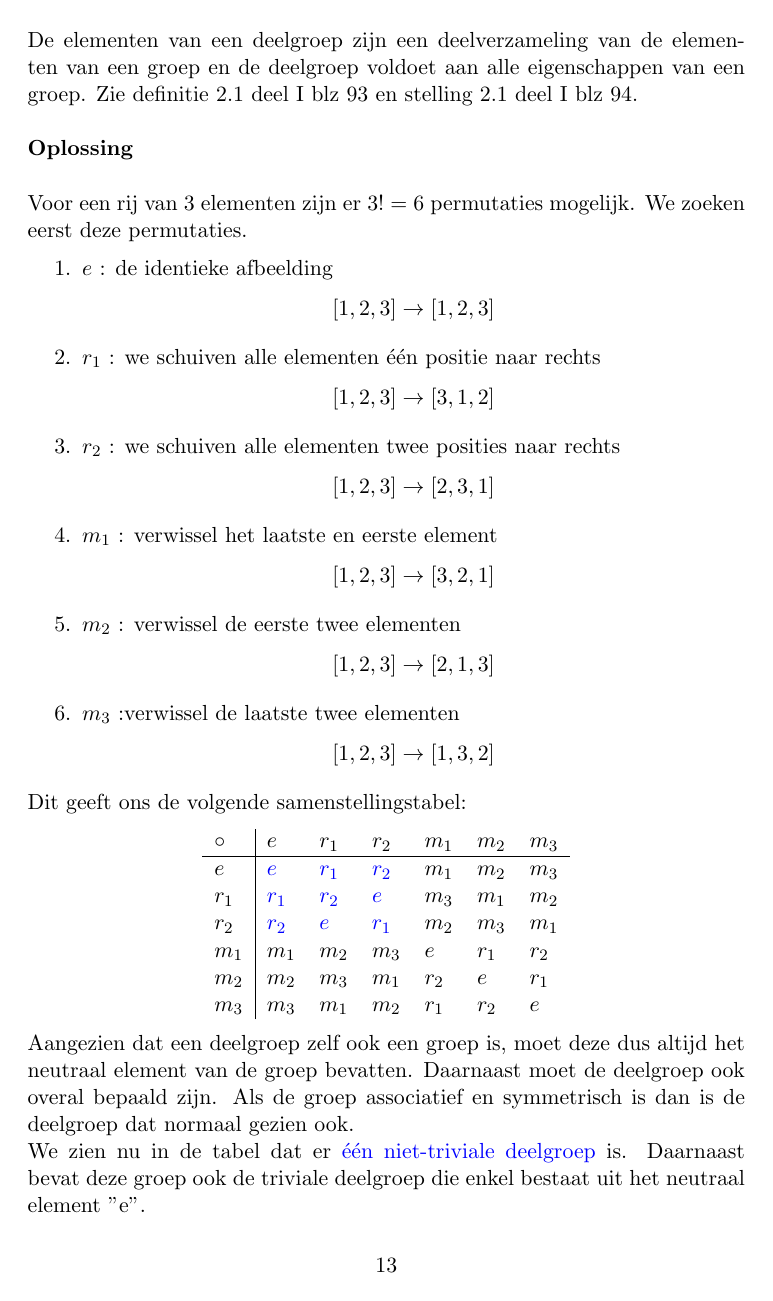
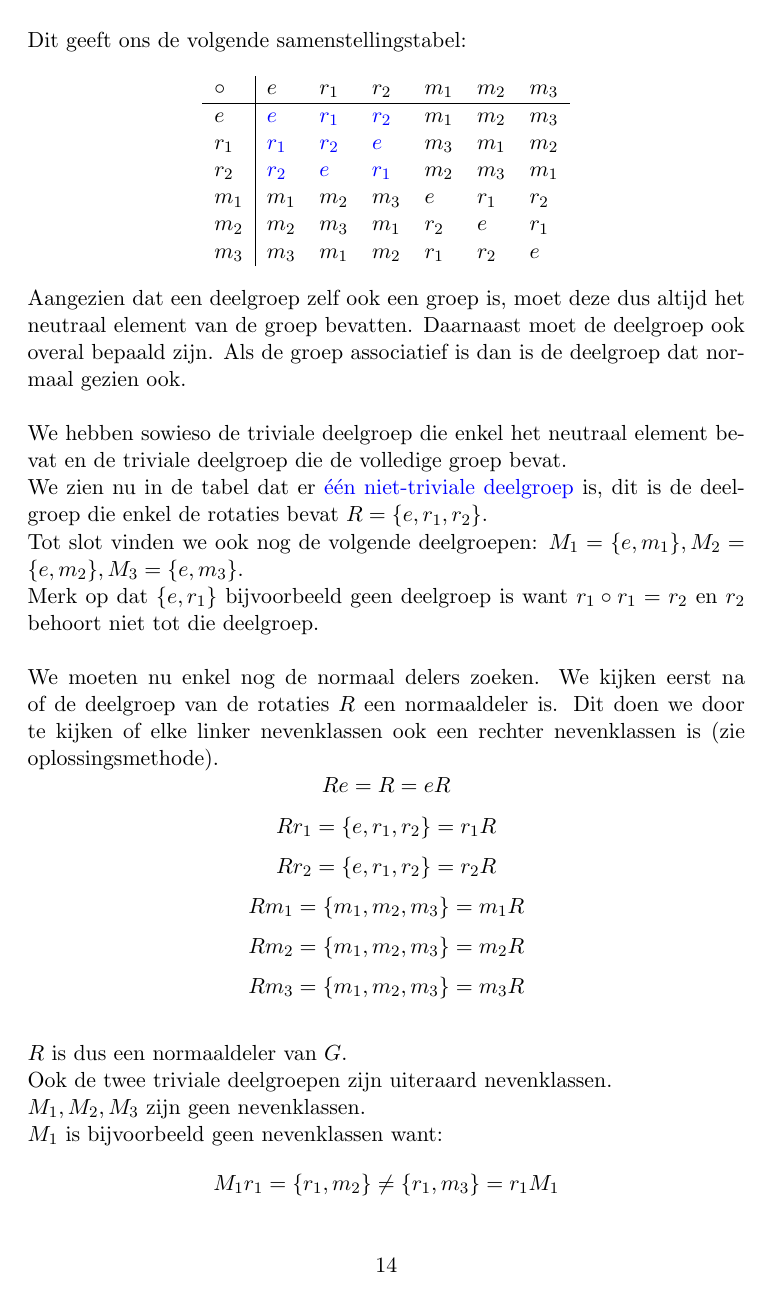
Before and after one commit to pcoenen/Algebra-solutions-excercises, a LaTeX document (main.tex): page 14 of 14 before the commit and page 15 of 15 after it. Compiled offline with pdfLaTeX.

Commit message:
oefening 2 volledig

```diff
--- a/main.tex
+++ b/main.tex
@@ -458,4 +458,3 @@ Het is duidelijk dat de bovenstaande bewerkingen niet aan elkaar gelijk zijn en
 \\ \\ \textbf{Oplossingsmethode} \\ \\
 Voorbeelden voor het opstellen van een bewerkingstabel kan je vinden in deel I blz. 94-95. \\ \\
 In oefenzitting 1 is oefening 4 gelijkaardig. \\ \\
-De elementen van een deelgroep zijn een deelverzameling van de elementen van een groep en de deelgroep voldoet aan alle eigenschappen van een groep. Zie definitie 2.1 deel I blz 93 en stelling 2.1 deel I blz 94.
@@ -481,6 +486,25 @@ $m_2$ & $m_2$ & $m_3$ & $m_1$ & $r_2$ & $e$   & $r_1$ \\
 $m_3$ & $m_3$ & $m_1$ & $m_2$ & $r_1$ & $r_2$ & $e$
 \end{tabular}
 $$
-Aangezien dat een deelgroep zelf ook een groep is, moet deze dus altijd het neutraal element van de groep bevatten. Daarnaast moet de deelgroep ook overal bepaald zijn. Als de groep associatief en symmetrisch is dan is de deelgroep dat normaal gezien ook.
-\\We zien nu in de tabel dat er \textcolor{blue}{één niet-triviale deelgroep} is. Daarnaast bevat deze groep ook de triviale deelgroep die enkel bestaat uit het neutraal element ''e''.
+Aangezien dat een deelgroep zelf ook een groep is, moet deze dus altijd het neutraal element van de groep bevatten. Daarnaast moet de deelgroep ook overal bepaald zijn. Als de groep associatief is dan is de deelgroep dat normaal gezien ook.  \\ \\
+We hebben sowieso de triviale deelgroep die enkel het neutraal element bevat en de triviale deelgroep die de volledige groep bevat.
+\\We zien nu in de tabel dat er \textcolor{blue}{één niet-triviale deelgroep} is, dit is de deelgroep die enkel de rotaties bevat $R = \{e,r_1,r_2\}$.\\
+Tot slot vinden we ook nog de volgende deelgroepen: $M_1 = \{e,m_1\}, M_2 = \{e,m_2\}, M_3 = \{e,m_3\}$. \\
+Merk op dat $\{e,r_1\}$ bijvoorbeeld geen deelgroep is want $r_1\circ r_1 = r_2$ en $r_2$ behoort niet tot die deelgroep.  \\ \\
+We moeten nu enkel nog de normaal delers zoeken. We kijken eerst na of de deelgroep van de rotaties $R$ een normaaldeler is. Dit doen we door te kijken of elke linker nevenklassen ook een rechter nevenklassen is (zie oplossingsmethode).
+$$Re = R = eR$$
+$$Rr_1 = \{e,r_1,r_2\} = r_1R$$
+$$Rr_2 = \{e,r_1,r_2\} = r_2R$$
+$$Rm_1 = \{m_1,m_2,m_3\} = m_1R$$
+$$Rm_2 = \{m_1,m_2,m_3\} = m_2R$$
+$$Rm_3 = \{m_1,m_2,m_3\} = m_3R$$
+\\$R$ is dus een normaaldeler van $G$.\\
+Ook de twee triviale deelgroepen zijn uiteraard nevenklassen.\\
+$M_1, M_2, M_3$ zijn geen nevenklassen.\\
+$M_1$ is bijvoorbeeld geen nevenklassen want:
+$$M_1r_1 = \{r_1,m_2\} \neq \{r_1,m_3\} = r_1M_1$$
+
+
+
+
 \end{document}
```
Also changed, not shown: main.pdf, main.tex (6 more changed lines).
